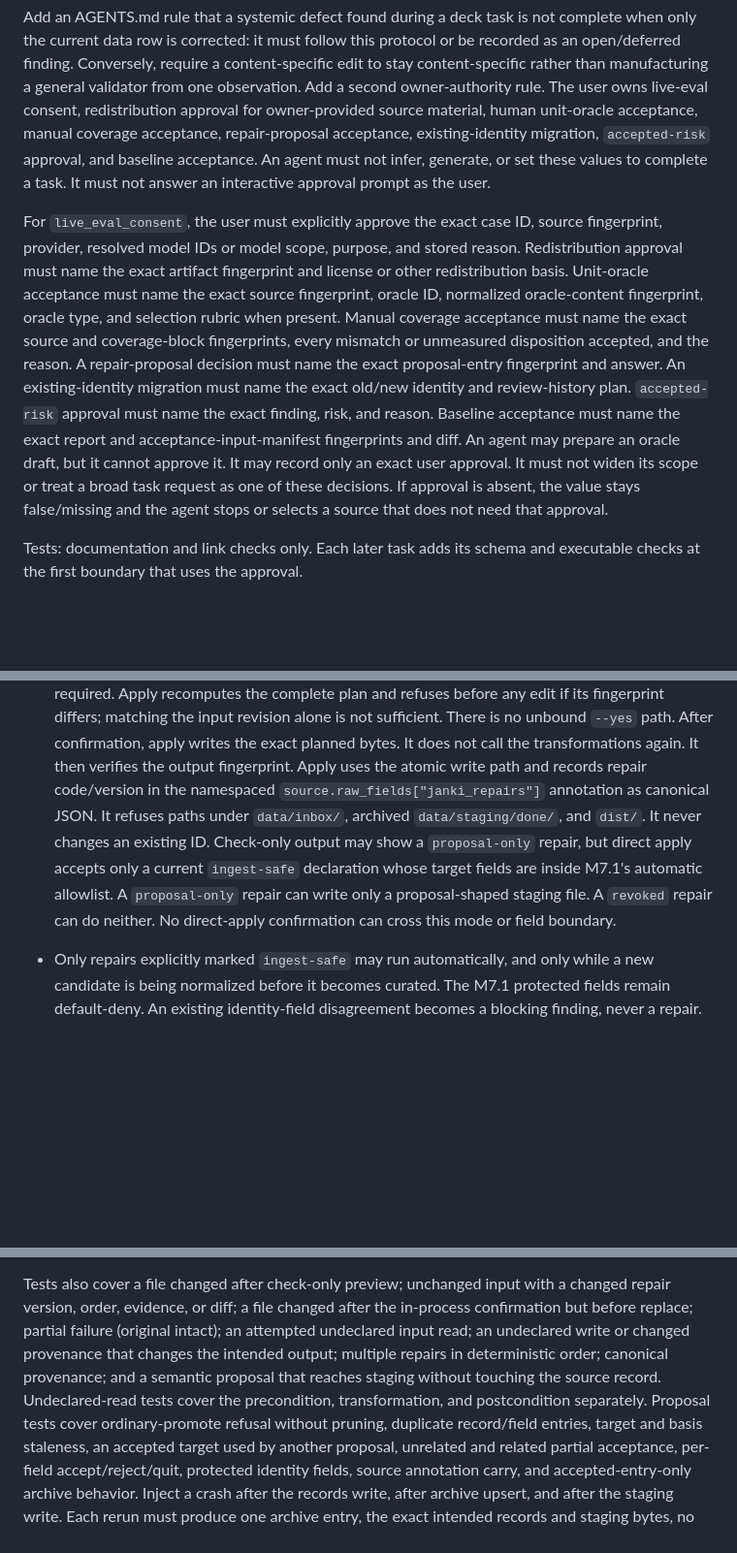
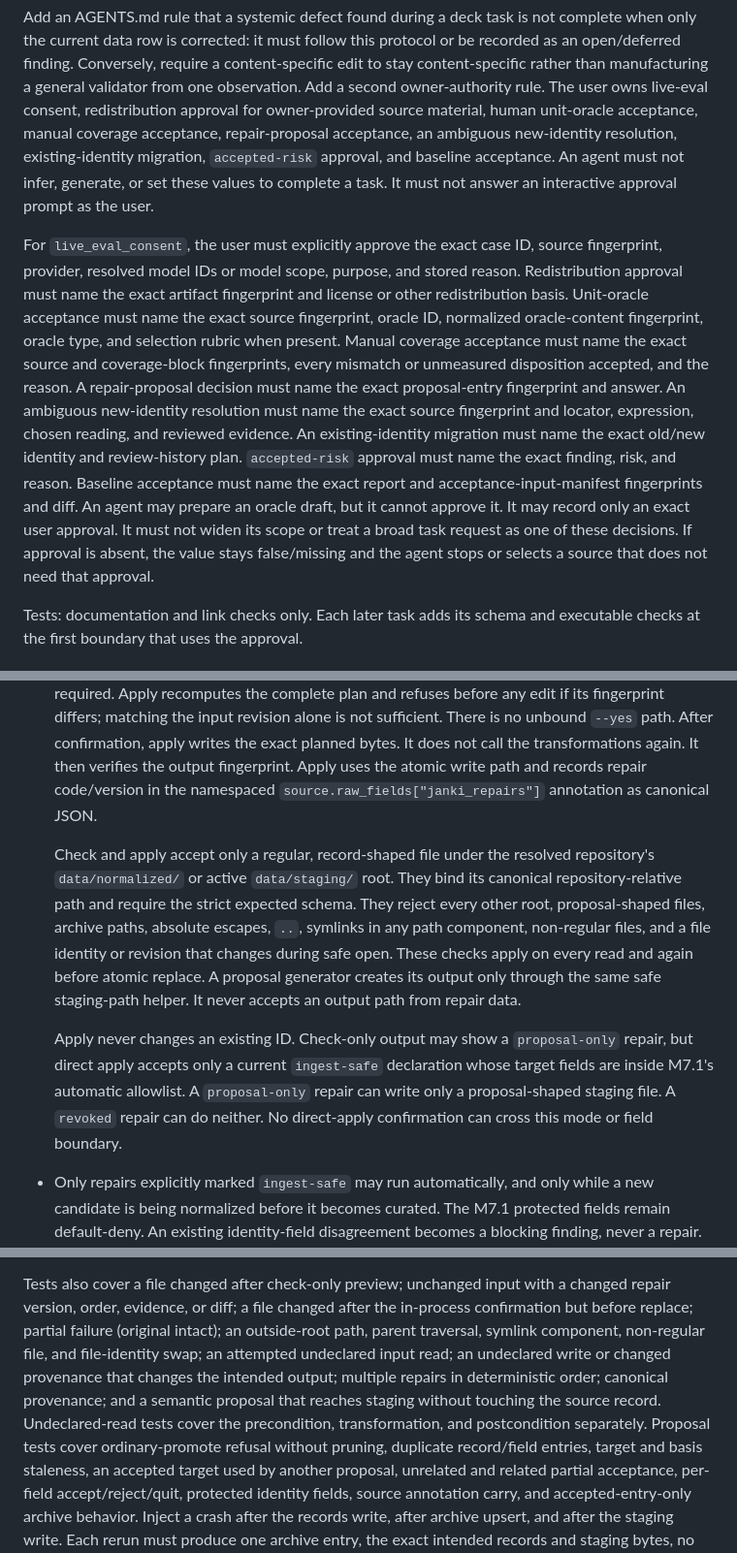
Before and after one commit to diemonster/janki, a Markdown page: docs/IMPLEMENTATION_PLAN.md, 3 parts joined by grey strips. Shown at 97% size. Rendered like a GitHub page; blank space fills up the shorter version.

Commit message:
docs: constrain hardening paths and identity review

```diff
--- a/docs/IMPLEMENTATION_PLAN.md
+++ b/docs/IMPLEMENTATION_PLAN.md
@@ -2360,27 +2360,30 @@ content-specific edit to stay content-specific rather than manufacturing a
 general validator from one observation. Add a second owner-authority rule. The
 user owns live-eval consent, redistribution approval for owner-provided source
 material, human unit-oracle acceptance, manual coverage acceptance,
-repair-proposal acceptance, existing-identity migration, `accepted-risk`
-approval, and baseline acceptance. An agent must not infer, generate, or set
-these values to complete a task. It must not answer an interactive approval
-prompt as the user.
+repair-proposal acceptance, an ambiguous new-identity resolution,
+existing-identity migration, `accepted-risk` approval, and baseline acceptance.
+An agent must not infer, generate, or set these values to complete a task. It
+must not answer an interactive approval prompt as the user.
 
 For `live_eval_consent`, the user must explicitly approve the exact case ID,
 source fingerprint, provider, resolved model IDs or model scope, purpose, and
 stored reason. Redistribution approval must name the exact artifact fingerprint
 and license or other redistribution basis. Unit-oracle acceptance must name the
 exact source fingerprint, oracle ID, normalized oracle-content fingerprint,
-oracle type, and selection rubric when present. Manual coverage acceptance must name the
-exact source and coverage-block fingerprints, every mismatch or unmeasured
-disposition accepted, and the reason. A repair-proposal decision must name the
-exact proposal-entry fingerprint and answer. An existing-identity migration
-must name the exact old/new identity and review-history plan. `accepted-risk`
-approval must name the exact finding, risk, and reason. Baseline acceptance must
-name the exact report and acceptance-input-manifest fingerprints and diff. An
-agent may prepare an oracle draft, but it cannot approve it. It may record only
-an exact user approval. It must not widen its scope or treat a broad task request
-as one of these decisions. If approval is absent, the value stays false/missing
-and the agent stops or selects a source that does not need that approval.
+oracle type, and selection rubric when present. Manual coverage acceptance must
+name the exact source and coverage-block fingerprints, every mismatch or
+unmeasured disposition accepted, and the reason. A repair-proposal decision
+must name the exact proposal-entry fingerprint and answer. An ambiguous
+new-identity resolution must name the exact source fingerprint and locator,
+expression, chosen reading, and reviewed evidence. An existing-identity
+migration must name the exact old/new identity and review-history plan.
+`accepted-risk` approval must name the exact finding, risk, and reason. Baseline
+acceptance must name the exact report and acceptance-input-manifest fingerprints
+and diff. An agent may prepare an oracle draft, but it cannot approve it. It may
+record only an exact user approval. It must not widen its scope or treat a broad
+task request as one of these decisions. If approval is absent, the value stays
+false/missing and the agent stops or selects a source that does not need that
+approval.
 
 Tests: documentation and link checks only. Each later task adds its schema and
 executable checks at the first boundary that uses the approval.
@@ -2645,13 +2648,24 @@ giving an agent general write access to curated content.
   confirmation, apply writes the exact planned bytes. It does not call the
   transformations again. It then verifies the output fingerprint. Apply uses
   the atomic write path and records repair code/version in the namespaced
-  `source.raw_fields["janki_repairs"]` annotation as canonical JSON. It refuses
-  paths under `data/inbox/`, archived `data/staging/done/`, and `dist/`. It never
-  changes an existing ID. Check-only output may show a `proposal-only` repair,
-  but direct apply accepts only a current `ingest-safe` declaration whose target
-  fields are inside M7.1's automatic allowlist. A `proposal-only` repair can
-  write only a proposal-shaped staging file. A `revoked` repair can do neither.
-  No direct-apply confirmation can cross this mode or field boundary.
+  `source.raw_fields["janki_repairs"]` annotation as canonical JSON.
+
+  Check and apply accept only a regular, record-shaped file under the resolved
+  repository's `data/normalized/` or active `data/staging/` root. They bind its
+  canonical repository-relative path and require the strict expected schema.
+  They reject every other root, proposal-shaped files, archive paths, absolute
+  escapes, `..`, symlinks in any path component, non-regular files, and a file
+  identity or revision that changes during safe open. These checks apply on
+  every read and again before atomic replace. A proposal generator creates its
+  output only through the same safe staging-path helper. It never accepts an
+  output path from repair data.
+
+  Apply never changes an existing ID. Check-only output may show a
+  `proposal-only` repair, but direct apply accepts only a current `ingest-safe`
+  declaration whose target fields are inside M7.1's automatic allowlist. A
+  `proposal-only` repair can write only a proposal-shaped staging file. A
+  `revoked` repair can do neither. No direct-apply confirmation can cross this
+  mode or field boundary.
 - Only repairs explicitly marked `ingest-safe` may run automatically, and only
   while a new candidate is being normalized before it becomes curated. The M7.1
   protected fields remain default-deny. An existing identity-field disagreement
@@ -2756,11 +2770,12 @@ giving an agent general write access to curated content.
 Tests also cover a file changed after check-only preview; unchanged input with a
 changed repair version, order, evidence, or diff; a file changed after the
 in-process confirmation but before replace; partial failure (original intact);
-an attempted undeclared input read; an undeclared write or changed provenance
-that changes the intended output; multiple repairs in deterministic order;
-canonical provenance; and a semantic proposal that reaches staging without
-touching the source record. Undeclared-read tests cover the precondition,
-transformation, and postcondition separately. Proposal tests cover
+an outside-root path, parent traversal, symlink component, non-regular file, and
+file-identity swap; an attempted undeclared input read; an undeclared write or
+changed provenance that changes the intended output; multiple repairs in
+deterministic order; canonical provenance; and a semantic proposal that reaches
+staging without touching the source record. Undeclared-read tests cover the
+precondition, transformation, and postcondition separately. Proposal tests cover
 ordinary-promote refusal without pruning, duplicate record/field entries,
 target and basis staleness, an accepted target used by another proposal,
 unrelated and related partial acceptance, per-field accept/reject/quit,
```
Also changed, not shown: other parts of docs/IMPLEMENTATION_PLAN.md (+18 -7 lines).
